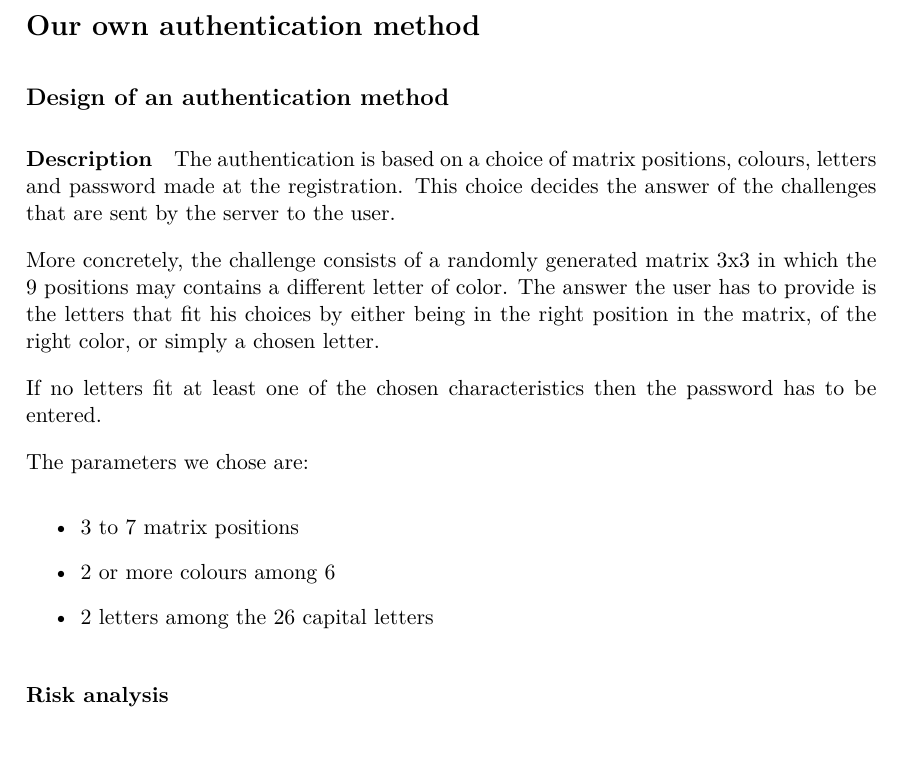
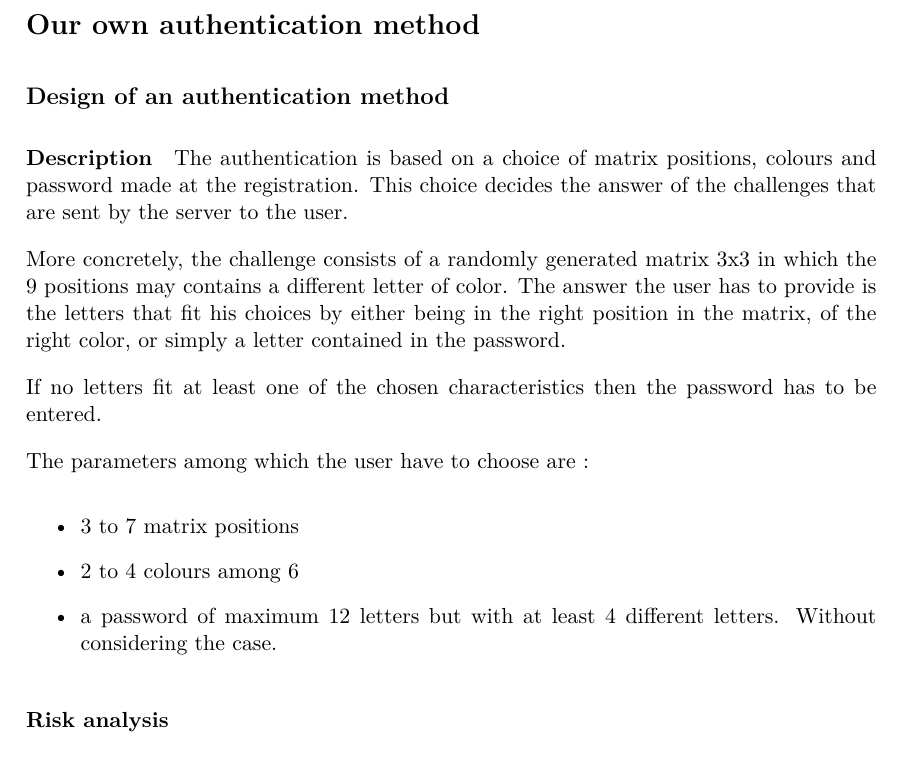
Before and after one commit to lvpeschke/OpenIDA, a LaTeX document (report/Lab1part5.tex): part of page 1 of 2, cut so that both start at the same text. Compiled offline with pdfLaTeX.

Commit message:
change parameters in description

```diff
--- a/report/Lab1part5.tex
+++ b/report/Lab1part5.tex
@@ -81,20 +81,20 @@ version 1, 15-01-27
 % -> combination of matrix positions, colours, (letters?)
 % how it works
 
-The authentication is based on a choice of matrix positions, colours, letters and password made at the registration.
+The authentication is based on a choice of matrix positions, colours and password made at the registration.
 This choice decides the answer of the challenges that are sent by the server to the user.
 
 More concretely, the challenge consists of a randomly generated matrix 3x3 in which the 9 positions may contains a
 different letter of color. The answer the user has to provide is the letters that fit his choices by either being in the
-right position in the matrix, of the right color, or simply a chosen letter.
+right position in the matrix, of the right color, or simply a letter contained in the password.
 
 If no letters fit at least one of the chosen characteristics then the password has to be entered.
 
-The parameters we chose are:
+The parameters among which the user have to choose are :
 \begin{itemize}
 \item 3 to 7 matrix positions
-\item 2 or more colours among 6
-\item 2 letters among the 26 capital letters
+\item 2 to 4 colours among 6
+\item a password of maximum 12 letters but with at least 4 different letters. Without considering the case.
 \end{itemize}
 
 \paragraph{Risk analysis}
```
